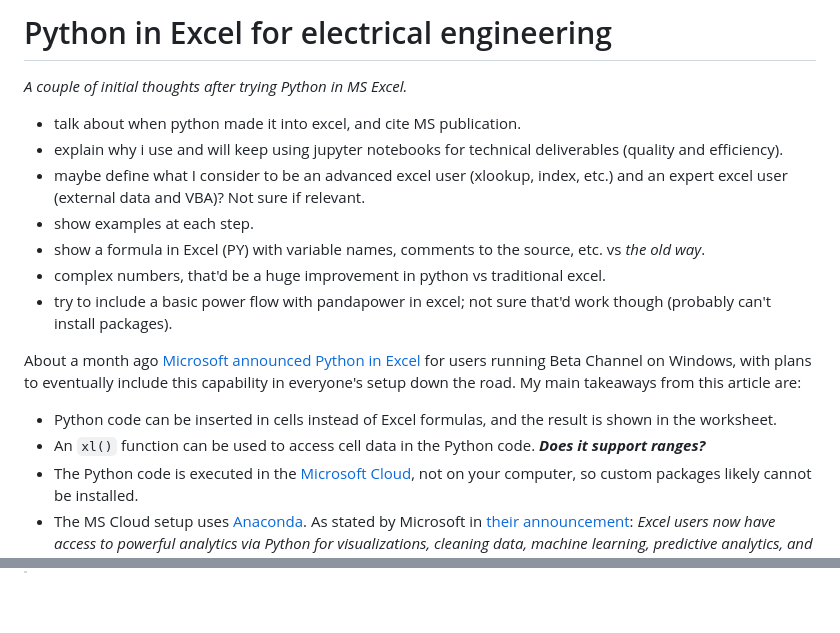
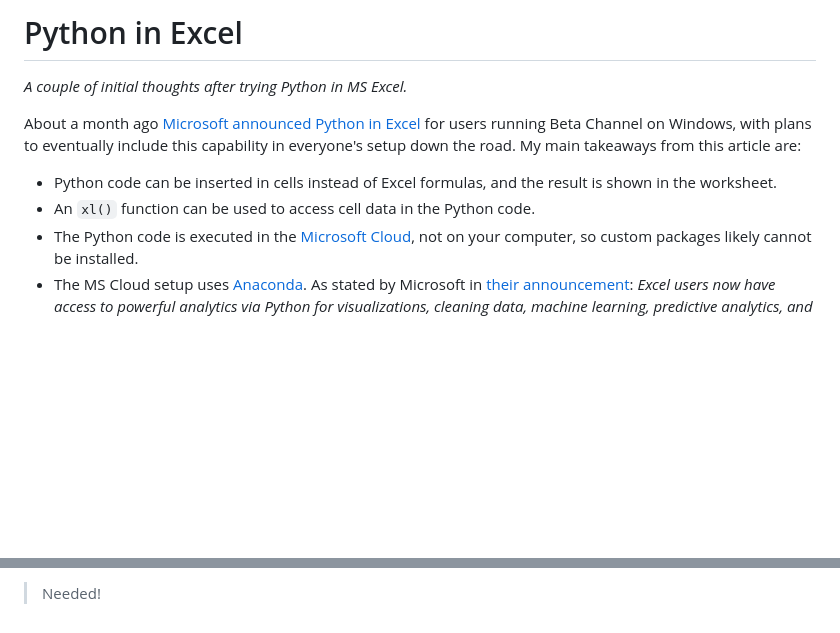
Before and after one commit to miek770/blog, a Markdown page: raws/2023-10-xx.md, 2 parts joined by grey strips. Rendered like a GitHub page; blank space fills up the shorter version.

```diff
--- a/raws/2023-10-xx.md
+++ b/raws/2023-10-xx.md
@@ -1,19 +1,11 @@
-# Python in Excel for electrical engineering
+# Python in Excel
 
 *A couple of initial thoughts after trying Python in MS Excel.*
-
- * talk about when python made it into excel, and cite MS publication.
- * explain why i use and will keep using jupyter notebooks for technical deliverables (quality and efficiency).
- * maybe define what I consider to be an advanced excel user (xlookup, index, etc.) and an expert excel user (external data and VBA)? Not sure if relevant.
- * show examples at each step.
- * show a formula in Excel (PY) with variable names, comments to the source, etc. vs *the old way*.
- * complex numbers, that'd be a huge improvement in python vs traditional excel.
- * try to include a basic power flow with pandapower in excel; not sure that'd work though (probably can't install packages).
 
 About a month ago [Microsoft announced Python in Excel](https://techcommunity.microsoft.com/t5/excel-blog/announcing-python-in-excel-combining-the-power-of-python-and-the/ba-p/3893439) for users running Beta Channel on Windows, with plans to eventually include this capability in everyone's setup down the road. My main takeaways from this article are:
 
 * Python code can be inserted in cells instead of Excel formulas, and the result is shown in the worksheet.
-* An `xl()` function can be used to access cell data in the Python code. ***Does it support ranges?***
+* An `xl()` function can be used to access cell data in the Python code.
 * The Python code is executed in the [Microsoft Cloud](https://www.microsoft.com/en/microsoft-cloud), not on your computer, so custom packages likely cannot be installed.
 * The MS Cloud setup uses [Anaconda](https://www.anaconda.com/). As stated by Microsoft in [their announcement](https://techcommunity.microsoft.com/t5/excel-blog/announcing-python-in-excel-combining-the-power-of-python-and-the/ba-p/3893439): *Excel users now have access to powerful analytics via Python for visualizations, cleaning data, machine learning, predictive analytics, and more.*
 * Some of the included packages: [Matplotlib](https://matplotlib.org/), [Seaborn](https://seaborn.pydata.org/), [scikit-learn](https://scikit-learn.org/stable/index.html), [statsmodel](https://www.statsmodels.org/stable/index.html), [pandas](https://pandas.pydata.org/), [numpy](https://numpy.org/) and many more.
@@ -36,0 +66 @@ Using Python:
+> Needed!
```
Also changed, not shown: other parts of raws/2023-10-xx.md (+41 -4 lines).
